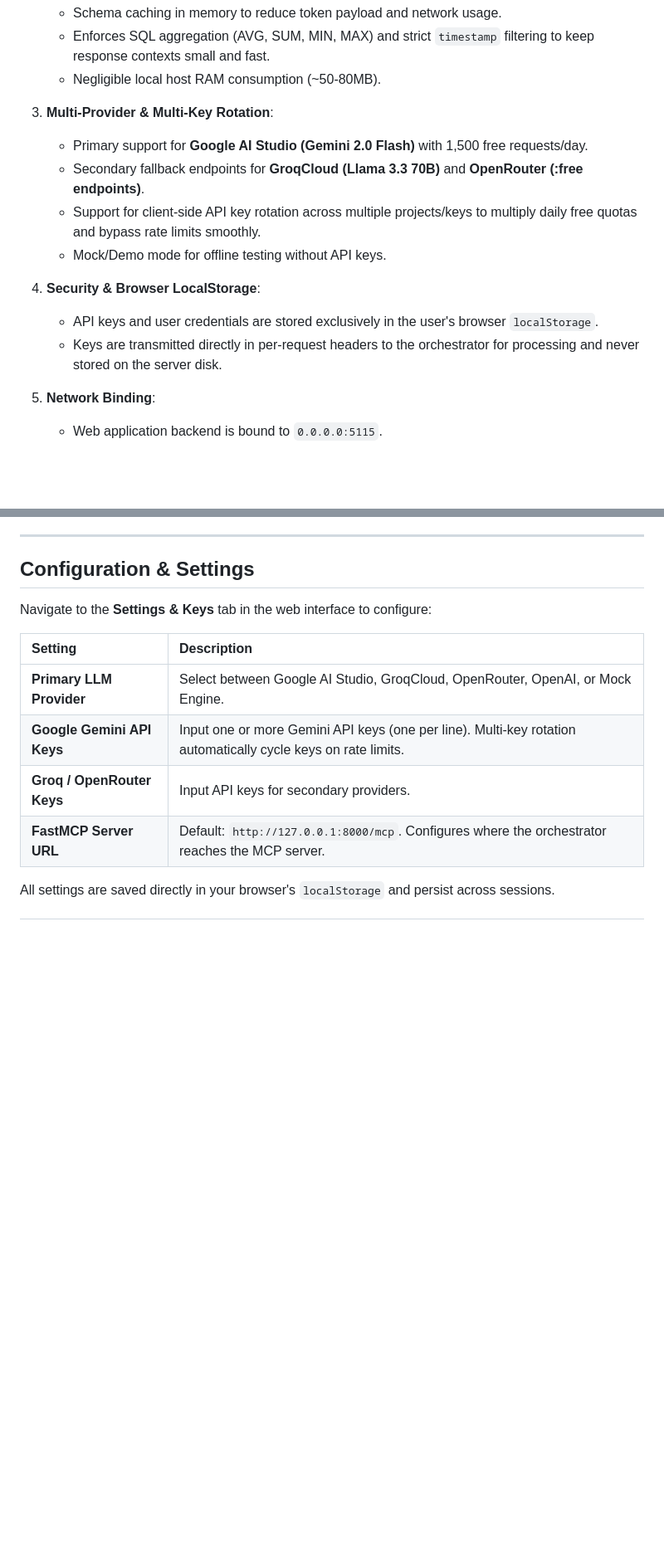
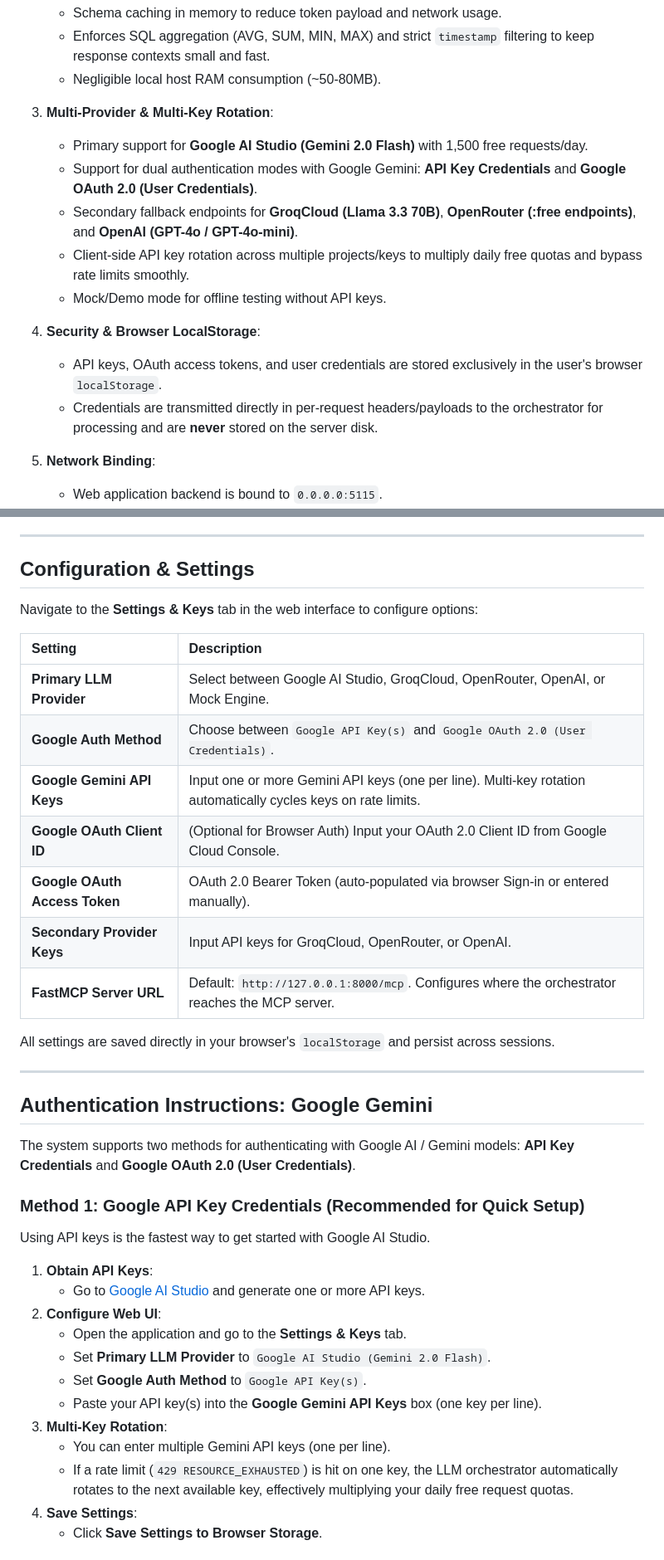
Before and after one commit to nkhearn/Inverter_AI, a Markdown page: README.md, 2 parts joined by grey strips. Shown at 83% size. Drawn GitHub-style; blank space fills up the shorter version.

```diff
--- a/README.md
+++ b/README.md
@@ -34,13 +34,14 @@ An edge-optimized Python application for natural language querying of inverter l
 
 3. **Multi-Provider & Multi-Key Rotation**:
    - Primary support for **Google AI Studio (Gemini 2.0 Flash)** with 1,500 free requests/day.
-   - Secondary fallback endpoints for **GroqCloud (Llama 3.3 70B)** and **OpenRouter (:free endpoints)**.
-   - Support for client-side API key rotation across multiple projects/keys to multiply daily free quotas and bypass rate limits smoothly.
+   - Support for dual authentication modes with Google Gemini: **API Key Credentials** and **Google OAuth 2.0 (User Credentials)**.
+   - Secondary fallback endpoints for **GroqCloud (Llama 3.3 70B)**, **OpenRouter (:free endpoints)**, and **OpenAI (GPT-4o / GPT-4o-mini)**.
+   - Client-side API key rotation across multiple projects/keys to multiply daily free quotas and bypass rate limits smoothly.
    - Mock/Demo mode for offline testing without API keys.
 
 4. **Security & Browser LocalStorage**:
-   - API keys and user credentials are stored exclusively in the user's browser `localStorage`.
-   - Keys are transmitted directly in per-request headers to the orchestrator for processing and never stored on the server disk.
+   - API keys, OAuth access tokens, and user credentials are stored exclusively in the user's browser `localStorage`.
+   - Credentials are transmitted directly in per-request headers/payloads to the orchestrator for processing and are **never** stored on the server disk.
 
 5. **Network Binding**:
    - Web application backend is bound to `0.0.0.0:5115`.
@@ -85,13 +86,40 @@ An edge-optimized Python application for natural language querying of inverter l
 
 ## Configuration & Settings
 
-Navigate to the **Settings & Keys** tab in the web interface to configure:
+Navigate to the **Settings & Keys** tab in the web interface to configure options:
 
 | Setting | Description |
 | :--- | :--- |
 | **Primary LLM Provider** | Select between Google AI Studio, GroqCloud, OpenRouter, OpenAI, or Mock Engine. |
-| **Google Gemini API Keys** | Input one or more Gemini API keys (one per line). Multi-key rotation automatically cycle keys on rate limits. |
-| **Groq / OpenRouter Keys** | Input API keys for secondary providers. |
+| **Google Auth Method** | Choose between `Google API Key(s)` and `Google OAuth 2.0 (User Credentials)`. |
+| **Google Gemini API Keys** | Input one or more Gemini API keys (one per line). Multi-key rotation automatically cycles keys on rate limits. |
+| **Google OAuth Client ID** | (Optional for Browser Auth) Input your OAuth 2.0 Client ID from Google Cloud Console. |
+| **Google OAuth Access Token** | OAuth 2.0 Bearer Token (auto-populated via browser Sign-in or entered manually). |
+| **Secondary Provider Keys** | Input API keys for GroqCloud, OpenRouter, or OpenAI. |
 | **FastMCP Server URL** | Default: `http://127.0.0.1:8000/mcp`. Configures where the orchestrator reaches the MCP server. |
 
 All settings are saved directly in your browser's `localStorage` and persist across sessions.
+
+---
+
+## Authentication Instructions: Google Gemini
+
+The system supports two methods for authenticating with Google AI / Gemini models: **API Key Credentials** and **Google OAuth 2.0 (User Credentials)**.
+
+### Method 1: Google API Key Credentials (Recommended for Quick Setup)
+
+Using API keys is the fastest way to get started with Google AI Studio.
+
+1. **Obtain API Keys**:
+   - Go to [Google AI Studio](https://aistudio.google.com/) and generate one or more API keys.
+2. **Configure Web UI**:
+   - Open the application and go to the **Settings & Keys** tab.
+   - Set **Primary LLM Provider** to `Google AI Studio (Gemini 2.0 Flash)`.
+   - Set **Google Auth Method** to `Google API Key(s)`.
+   - Paste your API key(s) into the **Google Gemini API Keys** box (one key per line).
+3. **Multi-Key Rotation**:
+   - You can enter multiple Gemini API keys (one per line).
+   - If a rate limit (`429 RESOURCE_EXHAUSTED`) is hit on one key, the LLM orchestrator automatically rotates to the next available key, effectively multiplying your daily free request quotas.
+4. **Save Settings**:
+   - Click **Save Settings to Browser Storage**.
+
```
Also changed, not shown: other parts of README.md (+35 -0 lines).
